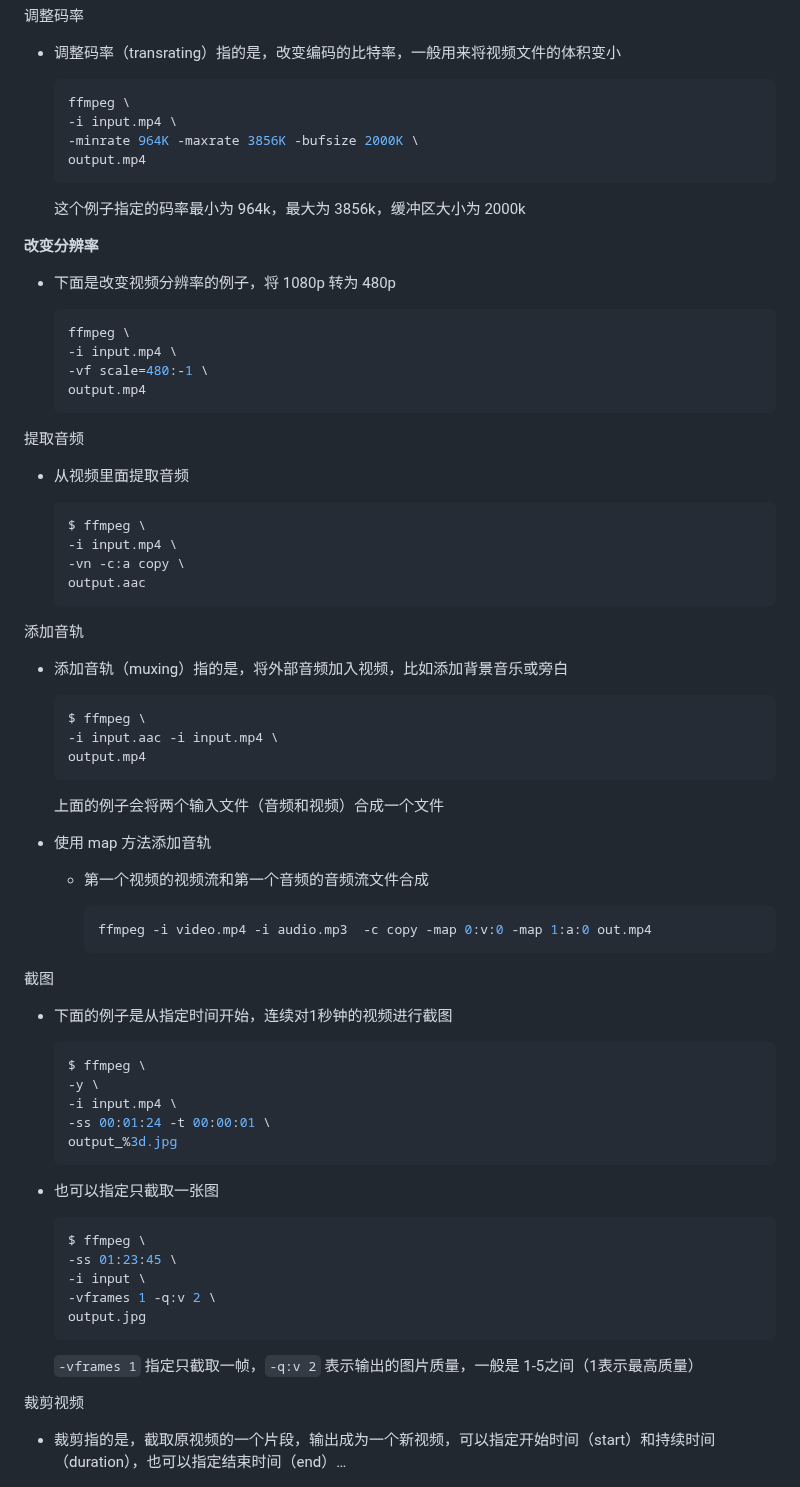
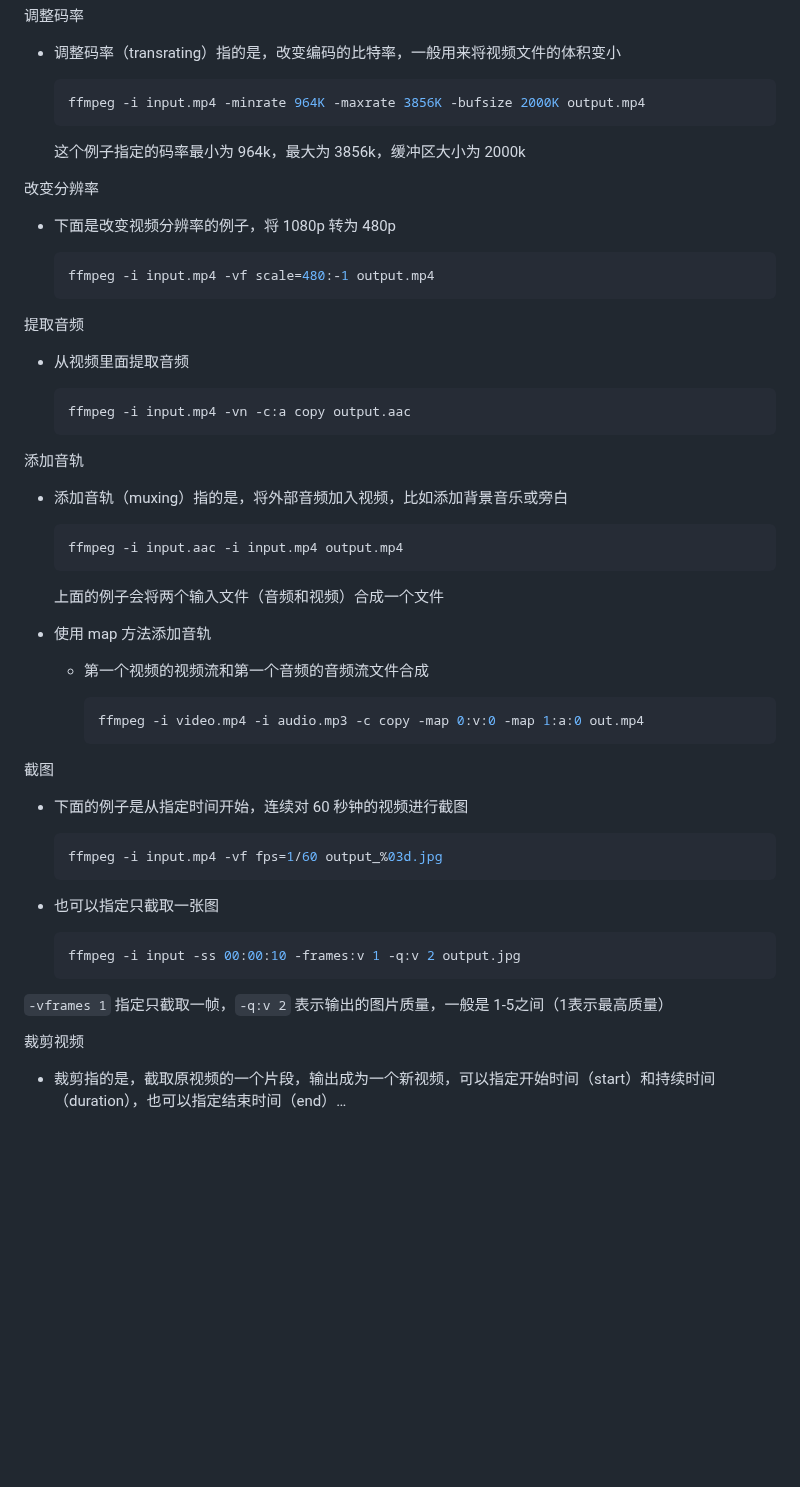
Before and after one commit to fwqaaq/coding_and_nas, a Markdown page: Stream_media/ffmpeg.md, the part around one of its changes. Rendered like a GitHub page; blank space fills up the shorter version.

````diff
--- a/Stream_media/ffmpeg.md
+++ b/Stream_media/ffmpeg.md
@@ -103,23 +103,17 @@
 - 调整码率（transrating）指的是，改变编码的比特率，一般用来将视频文件的体积变小
 
     ```bash
-    ffmpeg \
-    -i input.mp4 \
-    -minrate 964K -maxrate 3856K -bufsize 2000K \
-    output.mp4
+    ffmpeg -i input.mp4 -minrate 964K -maxrate 3856K -bufsize 2000K output.mp4
     ```
 
     这个例子指定的码率最小为 964k，最大为 3856k，缓冲区大小为 2000k
 
-****改变分辨率****
+改变分辨率
 
 - 下面是改变视频分辨率的例子，将 1080p 转为 480p
 
     ```bash
-    ffmpeg \
-    -i input.mp4 \
-    -vf scale=480:-1 \
-    output.mp4
+    ffmpeg -i input.mp4 -vf scale=480:-1 output.mp4
     ```
 
 提取音频
@@ -127,10 +121,7 @@
 - 从视频里面提取音频
 
     ```bash
-    $ ffmpeg \
-    -i input.mp4 \
-    -vn -c:a copy \
-    output.aac
+    ffmpeg -i input.mp4 -vn -c:a copy output.aac
     ```
 
 添加音轨
@@ -138,9 +129,7 @@
 - 添加音轨（muxing）指的是，将外部音频加入视频，比如添加背景音乐或旁白
 
     ```bash
-    $ ffmpeg \
-    -i input.aac -i input.mp4 \
-    output.mp4
+    ffmpeg -i input.aac -i input.mp4 output.mp4
     ```
 
     上面的例子会将两个输入文件（音频和视频）合成一个文件
@@ -149,32 +138,24 @@
   - 第一个视频的视频流和第一个音频的音频流文件合成
 
     ```bash
-    ffmpeg -i video.mp4 -i audio.mp3  -c copy -map 0:v:0 -map 1:a:0 out.mp4
+    ffmpeg -i video.mp4 -i audio.mp3 -c copy -map 0:v:0 -map 1:a:0 out.mp4
     ```
 
 截图
 
-- 下面的例子是从指定时间开始，连续对1秒钟的视频进行截图
+- 下面的例子是从指定时间开始，连续对 60 秒钟的视频进行截图
 
     ```bash
-    $ ffmpeg \
-    -y \
-    -i input.mp4 \
-    -ss 00:01:24 -t 00:00:01 \
-    output_%3d.jpg
+    ffmpeg -i input.mp4 -vf fps=1/60 output_%03d.jpg
     ```
 
 - 也可以指定只截取一张图
 
     ```bash
-    $ ffmpeg \
-    -ss 01:23:45 \
-    -i input \
-    -vframes 1 -q:v 2 \
-    output.jpg
+    ffmpeg -i input -ss 00:00:10 -frames:v 1 -q:v 2 output.jpg
     ```
 
-  `-vframes 1` 指定只截取一帧，`-q:v 2` 表示输出的图片质量，一般是 1-5之间（1表示最高质量）
+`-vframes 1` 指定只截取一帧，`-q:v 2` 表示输出的图片质量，一般是 1-5之间（1表示最高质量）
 
 裁剪视频
 
````
Also changed, not shown: other parts of Stream_media/ffmpeg.md (+9 -24 lines), http/splitter_file.md (+0 -9 lines).
